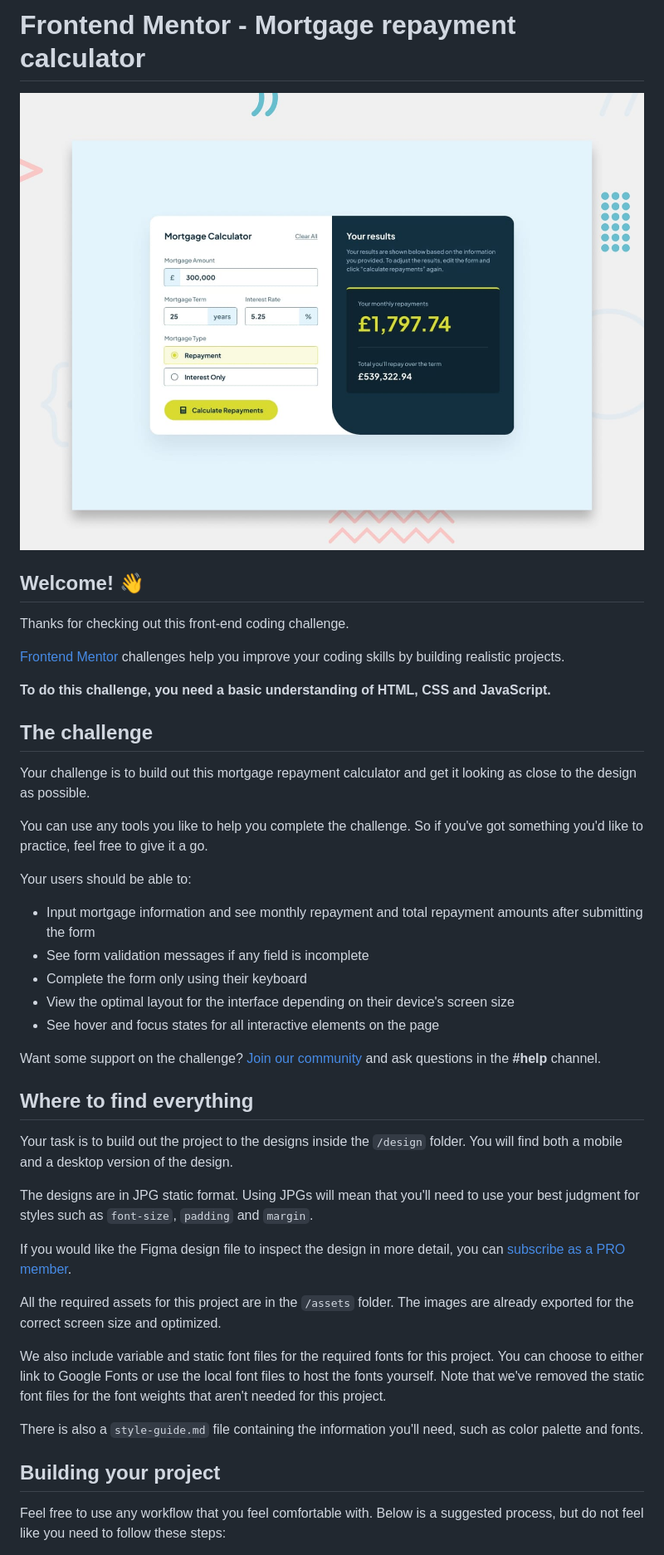
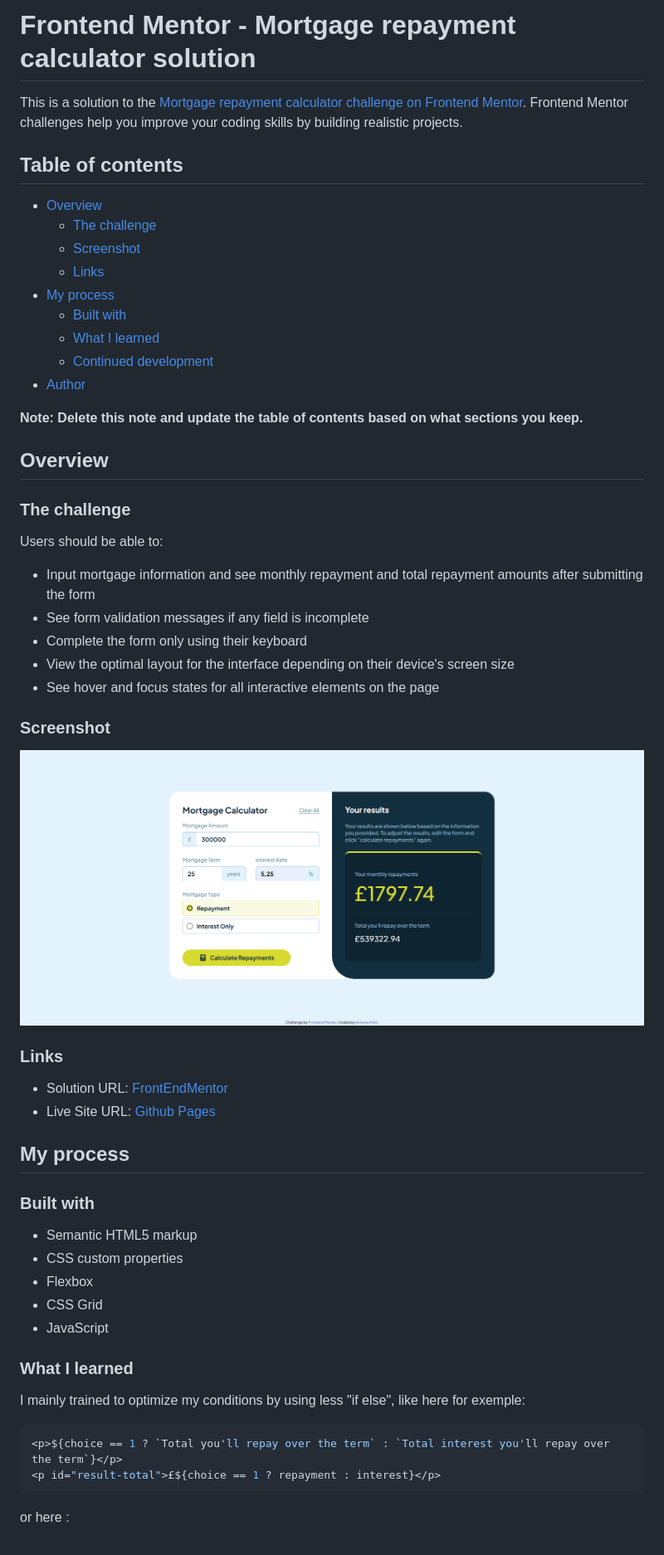
Before and after one commit to AntooinePetit/Mortgage-repayment-calculator, a Markdown page: README.md, the part around the change printed below. Shown: that part at 83% size. Drawn GitHub-style; pictures changed too: design/mortgage-calculator.png (added).

Commit message:
docs: remove template README file and add screenshots

````diff
--- a/README.md
+++ b/README.md
@@ -1,22 +1,26 @@
-# Frontend Mentor - Mortgage repayment calculator
+# Frontend Mentor - Mortgage repayment calculator solution
 
-![Design preview for the Mortgage repayment calculator coding challenge](./preview.jpg)
+This is a solution to the [Mortgage repayment calculator challenge on Frontend Mentor](https://www.frontendmentor.io/challenges/mortgage-repayment-calculator-Galx1LXK73). Frontend Mentor challenges help you improve your coding skills by building realistic projects.
 
-## Welcome! 👋
+## Table of contents
 
-Thanks for checking out this front-end coding challenge.
+- [Overview](#overview)
+  - [The challenge](#the-challenge)
+  - [Screenshot](#screenshot)
+  - [Links](#links)
+- [My process](#my-process)
+  - [Built with](#built-with)
+  - [What I learned](#what-i-learned)
+  - [Continued development](#continued-development)
+- [Author](#author)
 
-[Frontend Mentor](https://www.frontendmentor.io) challenges help you improve your coding skills by building realistic projects.
+**Note: Delete this note and update the table of contents based on what sections you keep.**
 
-**To do this challenge, you need a basic understanding of HTML, CSS and JavaScript.**
+## Overview
 
-## The challenge
+### The challenge
 
-Your challenge is to build out this mortgage repayment calculator and get it looking as close to the design as possible.
-
-You can use any tools you like to help you complete the challenge. So if you've got something you'd like to practice, feel free to give it a go.
-
-Your users should be able to:
+Users should be able to:
 
 - Input mortgage information and see monthly repayment and total repayment amounts after submitting the form
 - See form validation messages if any field is incomplete
@@ -24,23 +28,32 @@ Your users should be able to:
 - View the optimal layout for the interface depending on their device's screen size
 - See hover and focus states for all interactive elements on the page
 
-Want some support on the challenge? [Join our community](https://www.frontendmentor.io/community) and ask questions in the **#help** channel.
+### Screenshot
 
-## Where to find everything
+![](./design/mortgage-calculator.png)
 
-Your task is to build out the project to the designs inside the `/design` folder. You will find both a mobile and a desktop version of the design.
+### Links
 
-The designs are in JPG static format. Using JPGs will mean that you'll need to use your best judgment for styles such as `font-size`, `padding` and `margin`.
+- Solution URL: [FrontEndMentor](https://your-solution-url.com)
+- Live Site URL: [Github Pages](https://antooinepetit.github.io/Mortgage-repayment-calculator/)
 
-If you would like the Figma design file to inspect the design in more detail, you can [subscribe as a PRO member](https://www.frontendmentor.io/pro).
+## My process
 
-All the required assets for this project are in the `/assets` folder. The images are already exported for the correct screen size and optimized.
+### Built with
 
-We also include variable and static font files for the required fonts for this project. You can choose to either link to Google Fonts or use the local font files to host the fonts yourself. Note that we've removed the static font files for the font weights that aren't needed for this project.
+- Semantic HTML5 markup
+- CSS custom properties
+- Flexbox
+- CSS Grid
+- JavaScript
 
-There is also a `style-guide.md` file containing the information you'll need, such as color palette and fonts.
+### What I learned
 
-## Building your project
+I mainly trained to optimize my conditions by using less "if else", like here for exemple:
 
-Feel free to use any workflow that you feel comfortable with. Below is a suggested process, but do not feel like you need to follow these steps:
+```js
+<p>${choice == 1 ? `Total you'll repay over the term` : `Total interest you'll repay over the term`}</p>
+<p id="result-total">£${choice == 1 ? repayment : interest}</p>
+```
+or here :
 
````
Also changed, not shown: other parts of README.md (+24 -44 lines), README-template.md (deleted, +0 -114 lines), 1 other file.
